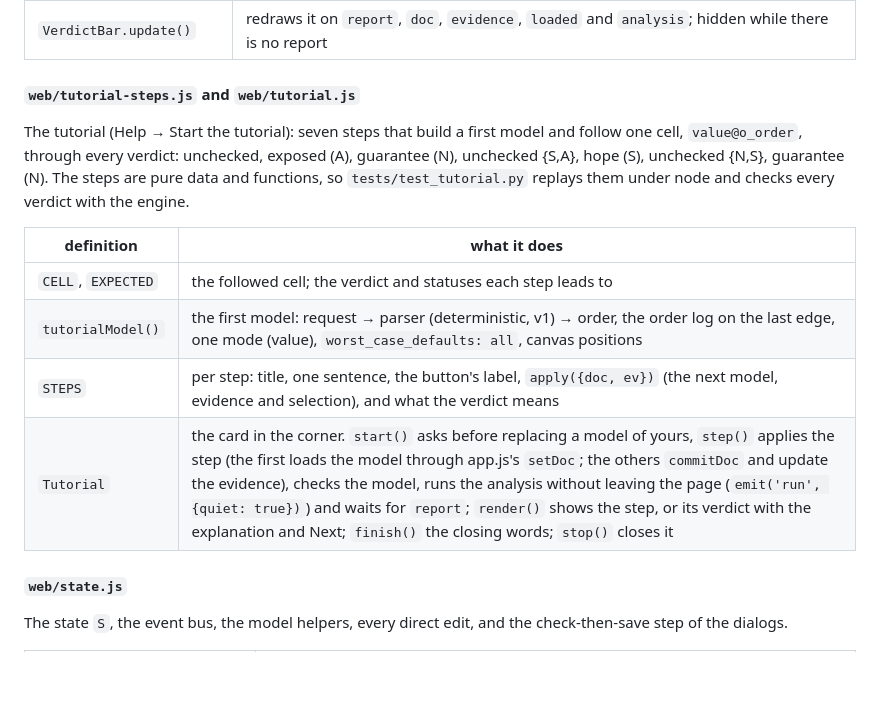
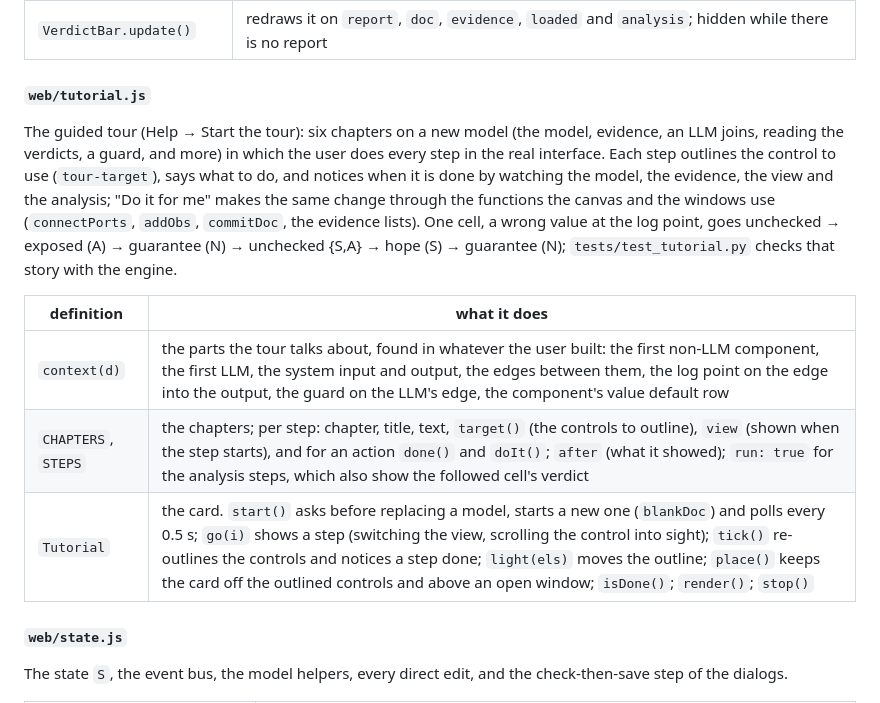
Before and after one commit to nmarci7/Bimodal-EPA, a Markdown page: docs/dev/web.md, the part around the change. GitHub-like rendering; blank space fills up the shorter version.

```diff
--- a/docs/dev/web.md
+++ b/docs/dev/web.md
@@ -110,18 +110,20 @@ verdict counts, on every page; dimmed with "out of date" when `analysisCurrent()
 | `VerdictBar` | renders the bar; a point is a button that emits `focus-cell` with its worst cell (the Verdicts page opens it) |
 | `VerdictBar.update()` | redraws it on `report`, `doc`, `evidence`, `loaded` and `analysis`; hidden while there is no report |
 
-#### `web/tutorial-steps.js` and `web/tutorial.js`
-The tutorial (Help → Start the tutorial): seven steps that build a first model and follow one cell,
-`value@o_order`, through every verdict: unchecked, exposed (A), guarantee (N), unchecked {S,A}, hope (S),
-unchecked {N,S}, guarantee (N). The steps are pure data and functions, so `tests/test_tutorial.py` replays
-them under node and checks every verdict with the engine.
+#### `web/tutorial.js`
+The guided tour (Help → Start the tour): six chapters on a new model (the model, evidence, an LLM joins,
+reading the verdicts, a guard, and more) in which the user does every step in the real interface. Each
+step outlines the control to use (`tour-target`), says what to do, and notices when it is done by
+watching the model, the evidence, the view and the analysis; "Do it for me" makes the same change
+through the functions the canvas and the windows use (`connectPorts`, `addObs`, `commitDoc`, the
+evidence lists). One cell, a wrong value at the log point, goes unchecked → exposed (A) → guarantee (N)
+→ unchecked {S,A} → hope (S) → guarantee (N); `tests/test_tutorial.py` checks that story with the engine.
 
 | definition | what it does |
 |---|---|
-| `CELL`, `EXPECTED` | the followed cell; the verdict and statuses each step leads to |
-| `tutorialModel()` | the first model: request → parser (deterministic, v1) → order, the order log on the last edge, one mode (value), `worst_case_defaults: all`, canvas positions |
-| `STEPS` | per step: title, one sentence, the button's label, `apply({doc, ev})` (the next model, evidence and selection), and what the verdict means |
-| `Tutorial` | the card in the corner. `start()` asks before replacing a model of yours, `step()` applies the step (the first loads the model through app.js's `setDoc`; the others `commitDoc` and update the evidence), checks the model, runs the analysis without leaving the page (`emit('run', {quiet: true})`) and waits for `report`; `render()` shows the step, or its verdict with the explanation and Next; `finish()` the closing words; `stop()` closes it |
+| `context(d)` | the parts the tour talks about, found in whatever the user built: the first non-LLM component, the first LLM, the system input and output, the edges between them, the log point on the edge into the output, the guard on the LLM's edge, the component's value default row |
+| `CHAPTERS`, `STEPS` | the chapters; per step: chapter, title, text, `target()` (the controls to outline), `view` (shown when the step starts), and for an action `done()` and `doIt()`; `after` (what it showed); `run: true` for the analysis steps, which also show the followed cell's verdict |
+| `Tutorial` | the card. `start()` asks before replacing a model, starts a new one (`blankDoc`) and polls every 0.5 s; `go(i)` shows a step (switching the view, scrolling the control into sight); `tick()` re-outlines the controls and notices a step done; `light(els)` moves the outline; `place()` keeps the card off the outlined controls and above an open window; `isDone()`; `render()`; `stop()` |
 
 #### `web/state.js`
 The state `S`, the event bus, the model helpers, every direct edit, and the check-then-save step of
```
Also changed, not shown: README.md (+2 -2 lines), docs/user-guide.md (+17 -14 lines), docs/images/tutorial.jpg, 7 other files.
